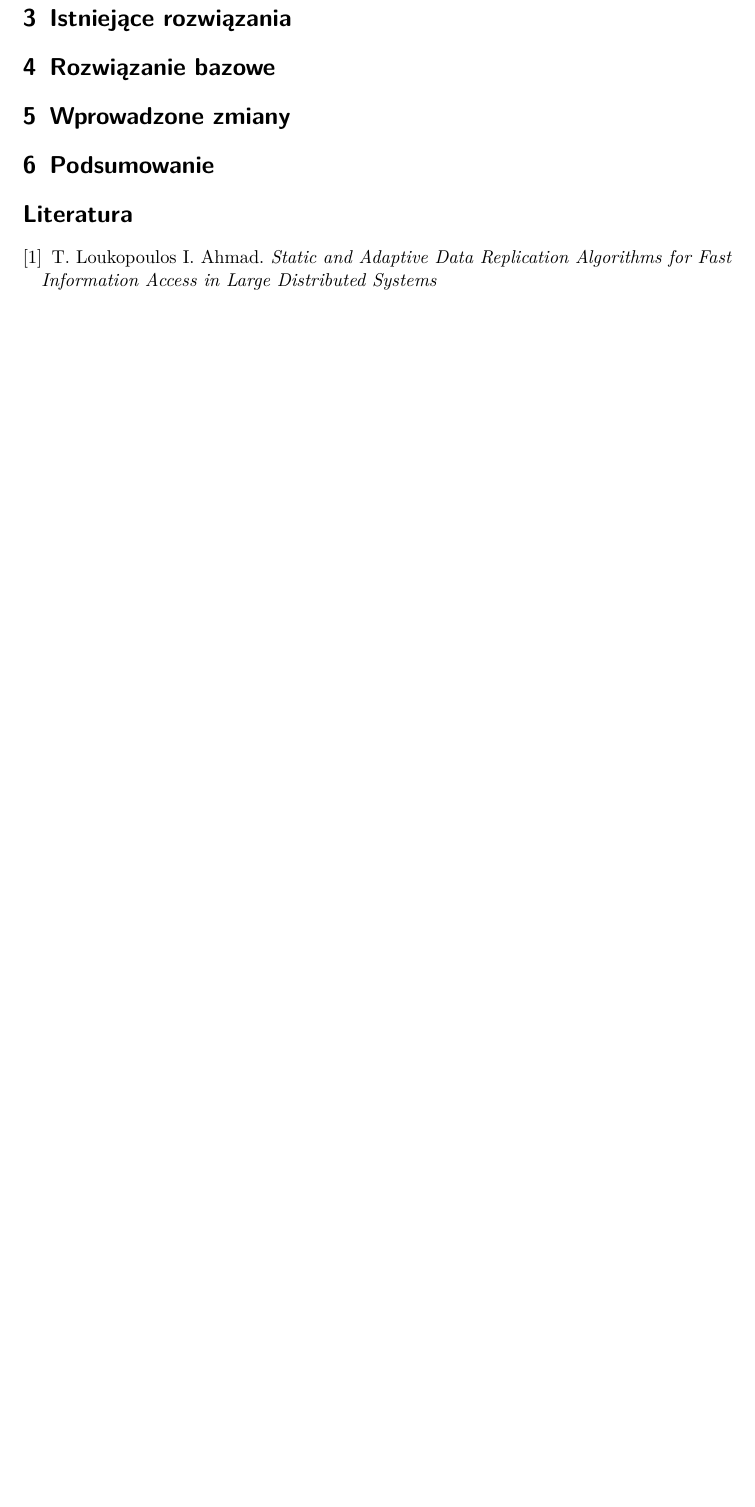
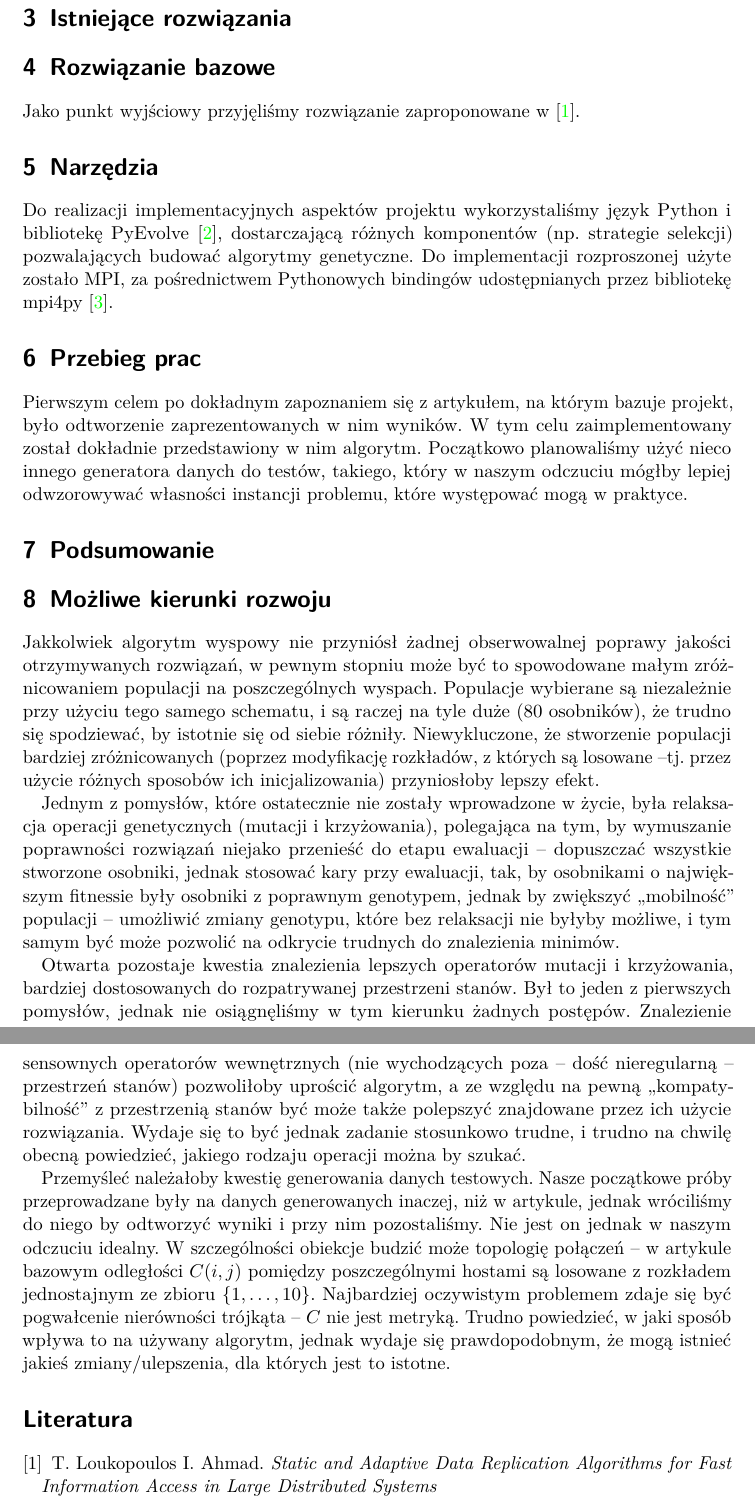
Before and after one commit to marcinlos/data-replication, a LaTeX document (DataRepliction/doc/raport.tex): part of page 2 of 2 before the commit and two parts of pages 2 and 3 of 3 after it, the two joined at a grey line, cut so that both start at the same text, the shorter picture padded with empty space. Compiled offline with pdfLaTeX.

Commit message:
Added possibilities of future developement

```diff
--- a/DataRepliction/doc/raport.tex
+++ b/DataRepliction/doc/raport.tex
@@ -74,10 +74,56 @@ Nieco bardziej szczegółowy opis, wraz z wzorami na całkowity koszt znaleźć
 \section{Istniejące rozwiązania}
 
 \section{Rozwiązanie bazowe}
+Jako punkt wyjściowy przyjęliśmy rozwiązanie zaproponowane w \cite{Ahmad}.
 
-\section{Wprowadzone zmiany}
+\section{Narzędzia}
+Do realizacji implementacyjnych aspektów projektu wykorzystaliśmy język Python i bibliotekę
+PyEvolve \cite{pyevolve}, dostarczającą różnych komponentów (np. strategie selekcji) pozwalających
+budować algorytmy genetyczne. Do implementacji rozproszonej użyte zostało MPI, za pośrednictwem
+Pythonowych bindingów udostępnianych przez bibliotekę mpi4py \cite{mpi4py}.
+
+\section{Przebieg prac}
+Pierwszym celem po dokładnym zapoznaniem się z artykułem, na którym bazuje projekt, było odtworzenie
+zaprezentowanych w nim wyników. W tym celu zaimplementowany został dokładnie przedstawiony w nim
+algorytm. Początkowo planowaliśmy użyć nieco innego generatora danych do testów, takiego, który w
+naszym odczuciu mógłby lepiej odwzorowywać własności instancji problemu, które występować mogą w
+praktyce.
+
 
 \section{Podsumowanie}
+
+\section{Możliwe kierunki rozwoju}
+
+Jakkolwiek algorytm wyspowy nie przyniósł żadnej obserwowalnej poprawy jakości otrzymywanych rozwiązań,
+w pewnym stopniu może być to spowodowane małym zróżnicowaniem populacji na poszczególnych wyspach.
+Populacje wybierane są niezależnie przy użyciu tego samego schematu, i są raczej na tyle duże (80
+osobników), że trudno się spodziewać, by istotnie się od siebie różniły. Niewykluczone, że stworzenie
+populacji bardziej zróżnicowanych (poprzez modyfikację rozkładów, z których są losowane --tj. przez
+użycie różnych sposobów ich inicjalizowania) przyniosłoby lepszy efekt.
+
+Jednym z pomysłów, które ostatecznie nie zostały wprowadzone w życie, była relaksacja operacji
+genetycznych (mutacji i krzyżowania), polegająca na tym, by wymuszanie poprawności rozwiązań niejako
+przenieść do etapu ewaluacji -- dopuszczać wszystkie stworzone osobniki, jednak stosować kary przy
+ewaluacji, tak, by osobnikami o największym fitnessie były osobniki z poprawnym genotypem, jednak by
+zwiększyć ,,mobilność'' populacji -- umożliwić zmiany genotypu, które bez relaksacji nie byłyby
+możliwe, i tym samym być może pozwolić na odkrycie trudnych do znalezienia minimów.
+
+Otwarta pozostaje kwestia znalezienia lepszych operatorów mutacji i krzyżowania, bardziej dostosowanych
+do rozpatrywanej przestrzeni stanów. Był to jeden z pierwszych pomysłów, jednak nie osiągnęliśmy w tym
+kierunku żadnych postępów. Znalezienie sensownych operatorów wewnętrznych (nie wychodzących poza --
+dość nieregularną -- przestrzeń stanów) pozwoliłoby uprościć algorytm, a ze względu na pewną
+,,kompatybilność'' z przestrzenią stanów być może także polepszyć znajdowane przez ich użycie
+rozwiązania. Wydaje się to być jednak zadanie stosunkowo trudne, i trudno na chwilę obecną powiedzieć,
+jakiego rodzaju operacji można by szukać.
+
+Przemyśleć należałoby kwestię generowania danych testowych. Nasze początkowe próby przeprowadzane
+były na danych generowanych inaczej, niż w artykule, jednak wróciliśmy do niego by odtworzyć wyniki
+i przy nim pozostaliśmy. Nie jest on jednak w naszym odczuciu idealny. W szczególności obiekcje
+budzić może topologię połączeń -- w artykule bazowym odległości \(C(i,j)\) pomiędzy poszczególnymi
+hostami są losowane z rozkładem jednostajnym ze zbioru \(\{1,\ldots,10\}\). Najbardziej oczywistym
+problemem zdaje się być pogwałcenie nierówności trójkąta -- \(C\) nie jest metryką. Trudno powiedzieć,
+w jaki sposób wpływa to na używany algorytm, jednak wydaje się prawdopodobnym, że mogą istnieć jakieś
+zmiany/ulepszenia, dla których jest to istotne.
 
 \begin{thebibliography}{}
 
```
Also changed, not shown: DataRepliction/doc/raport.pdf, DataRepliction/doc/raport.tex (8 more changed lines).
